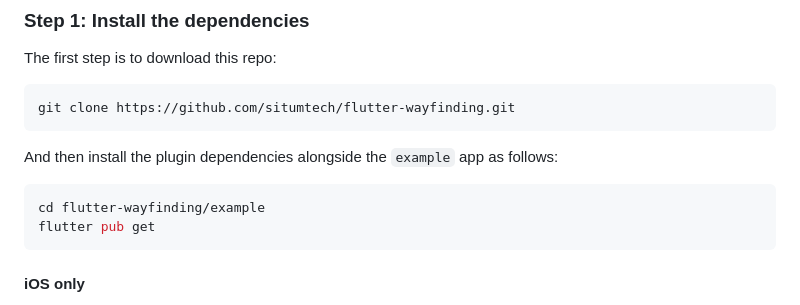
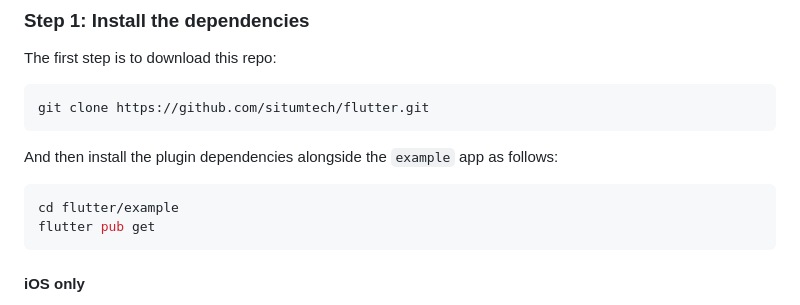
Before and after one commit to situmtech/flutter, a Markdown page: example/README.md, the part around the change. Rendered like a GitHub page.

Commit message:
Update example/README

````diff
--- a/example/README.md
+++ b/example/README.md
@@ -32,13 +32,13 @@ This folder contains the necessary source code for an example application using
 The first step is to download this repo:
 
 ```bash
-git clone https://github.com/situmtech/flutter-wayfinding.git
+git clone https://github.com/situmtech/flutter.git
 ```
 
 And then install the plugin dependencies alongside the `example` app as follows:
 
 ```bash
-cd flutter-wayfinding/example
+cd flutter/example
 flutter pub get
 ```
 
````
